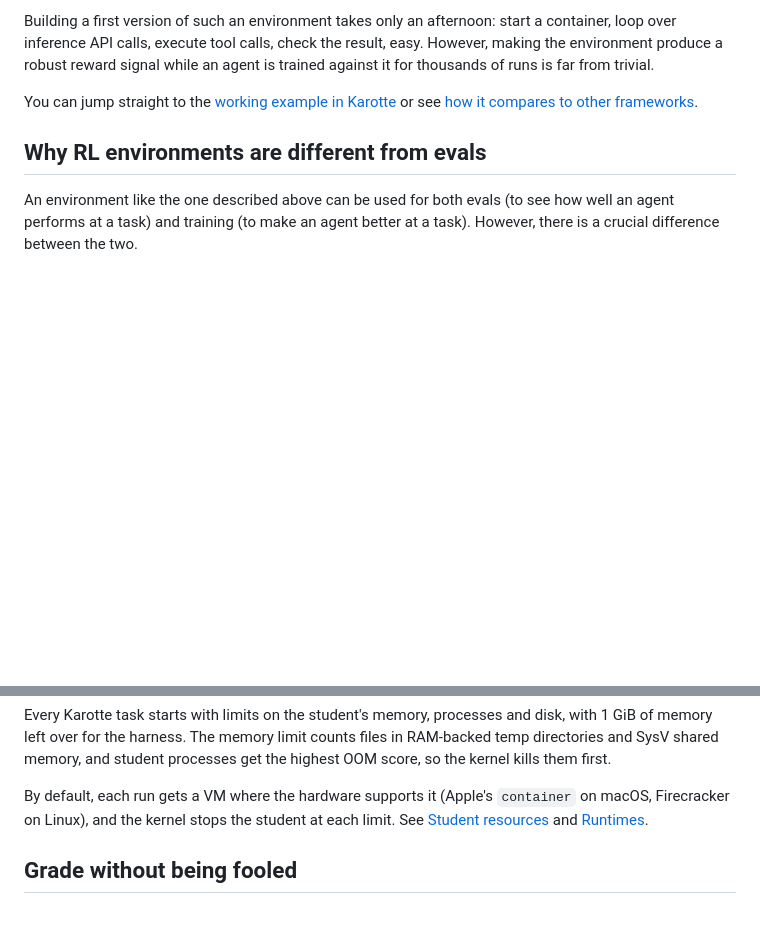
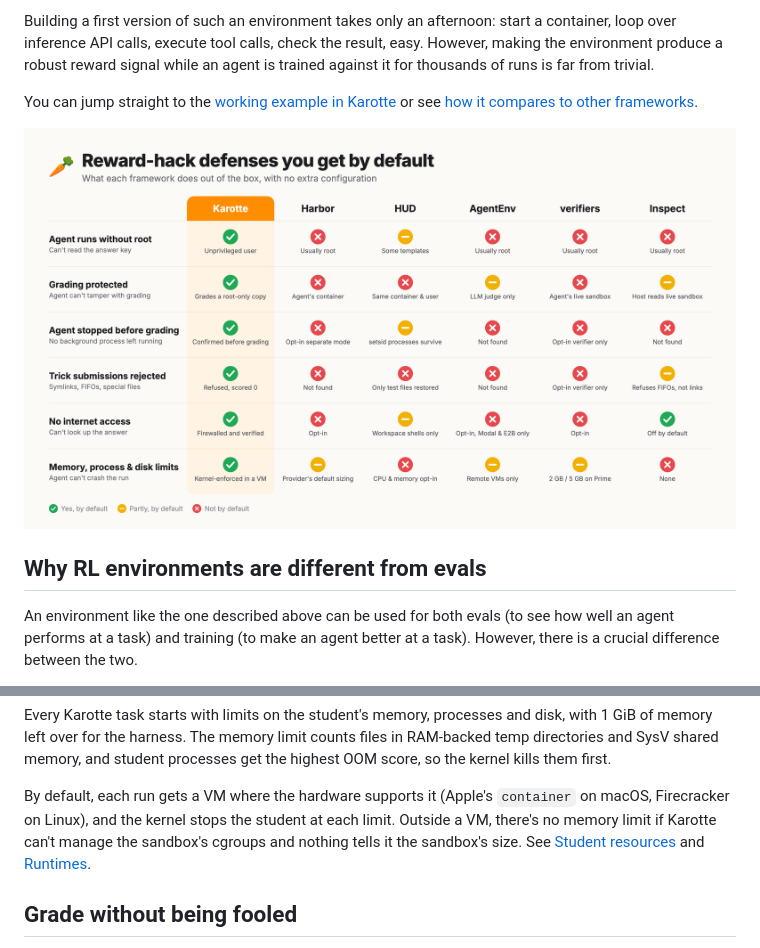
Before and after one commit to preferencemodel/karotte, a Markdown page: docs/why-karotte.md, 2 parts joined by grey strips. GitHub-like rendering; pictures changed too: docs/assets/framework-comparison.png (added); blank space fills up the shorter version.

Commit message:
Add framework comparison image

```diff
--- a/docs/why-karotte.md
+++ b/docs/why-karotte.md
@@ -18,6 +18,8 @@ Building a first version of such an environment takes only an afternoon: start a
 However, making the environment produce a robust reward signal while an agent is trained against it for thousands of runs is far from trivial.
 
 You can jump straight to the [working example in Karotte](#build-it-with-karotte) or see [how it compares to other frameworks](#how-other-frameworks-compare).
+
+![Reward-hack defenses that Karotte, Harbor, HUD, AgentEnv, verifiers and Inspect provide by default](assets/framework-comparison.png)
 
 ## Why RL environments are different from evals
 
@@ -139,6 +141,7 @@ Every Karotte task starts with limits on the student's memory, processes and dis
 The memory limit counts files in RAM-backed temp directories and SysV shared memory, and student processes get the highest OOM score, so the kernel kills them first.
 
 By default, each run gets a VM where the hardware supports it (Apple's `container` on macOS, Firecracker on Linux), and the kernel stops the student at each limit.
+Outside a VM, there's no memory limit if Karotte can't manage the sandbox's cgroups and nothing tells it the sandbox's size.
 See [Student resources](running/student-resources.md) and [Runtimes](running/runtimes.md).
 
 ## Grade without being fooled
```
Also changed, not shown: other parts of docs/why-karotte.md (+11 -11 lines), 2 other files.
